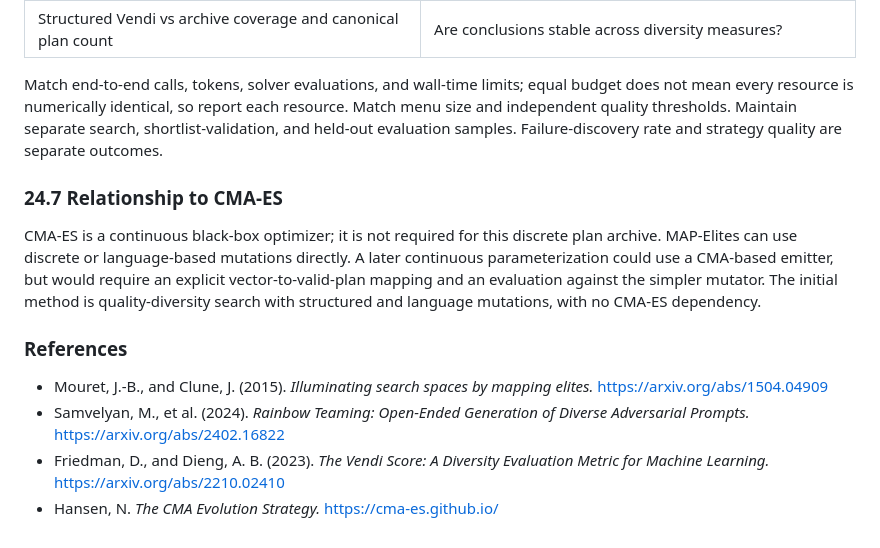
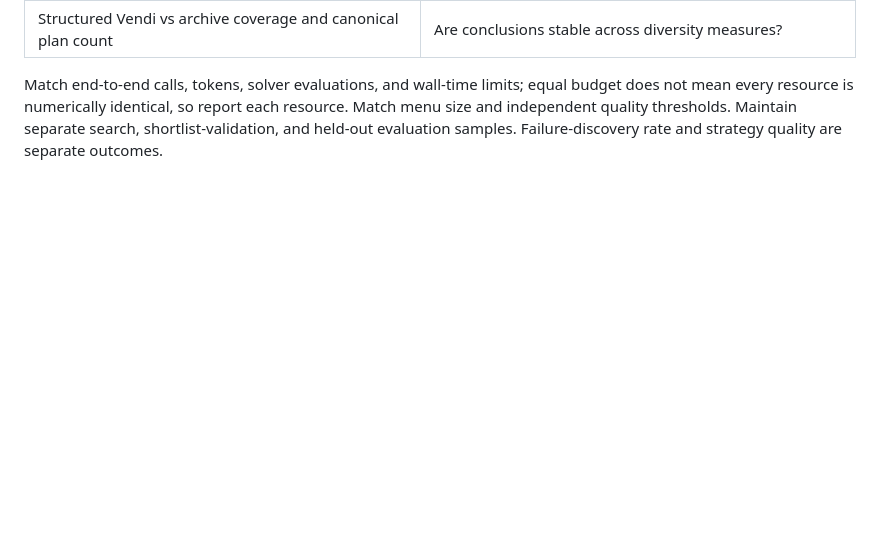
Before and after one commit to Jandresol/Perturbation-Robust-Negotiation-Advisor, a Markdown page: Detailed_Plan.md, the part around the change. Drawn GitHub-style; blank space fills up the shorter version.

Commit message:
Delete CMA-ES relationship and references sections
Removed sections on CMA-ES and references from the detailed plan.

```diff
--- a/Detailed_Plan.md
+++ b/Detailed_Plan.md
@@ -1105,14 +1105,3 @@ The feature scaling and kernel bandwidth are selected on development data and fr
 | Structured Vendi vs archive coverage and canonical plan count | Are conclusions stable across diversity measures? |
 
 Match end-to-end calls, tokens, solver evaluations, and wall-time limits; equal budget does not mean every resource is numerically identical, so report each resource. Match menu size and independent quality thresholds. Maintain separate search, shortlist-validation, and held-out evaluation samples. Failure-discovery rate and strategy quality are separate outcomes.
-
-### 24.7 Relationship to CMA-ES
-
-CMA-ES is a continuous black-box optimizer; it is not required for this discrete plan archive. MAP-Elites can use discrete or language-based mutations directly. A later continuous parameterization could use a CMA-based emitter, but would require an explicit vector-to-valid-plan mapping and an evaluation against the simpler mutator. The initial method is quality-diversity search with structured and language mutations, with no CMA-ES dependency.
-
-### References
-
-- Mouret, J.-B., and Clune, J. (2015). *Illuminating search spaces by mapping elites.* https://arxiv.org/abs/1504.04909
-- Samvelyan, M., et al. (2024). *Rainbow Teaming: Open-Ended Generation of Diverse Adversarial Prompts.* https://arxiv.org/abs/2402.16822
-- Friedman, D., and Dieng, A. B. (2023). *The Vendi Score: A Diversity Evaluation Metric for Machine Learning.* https://arxiv.org/abs/2210.02410
-- Hansen, N. *The CMA Evolution Strategy.* https://cma-es.github.io/
```
